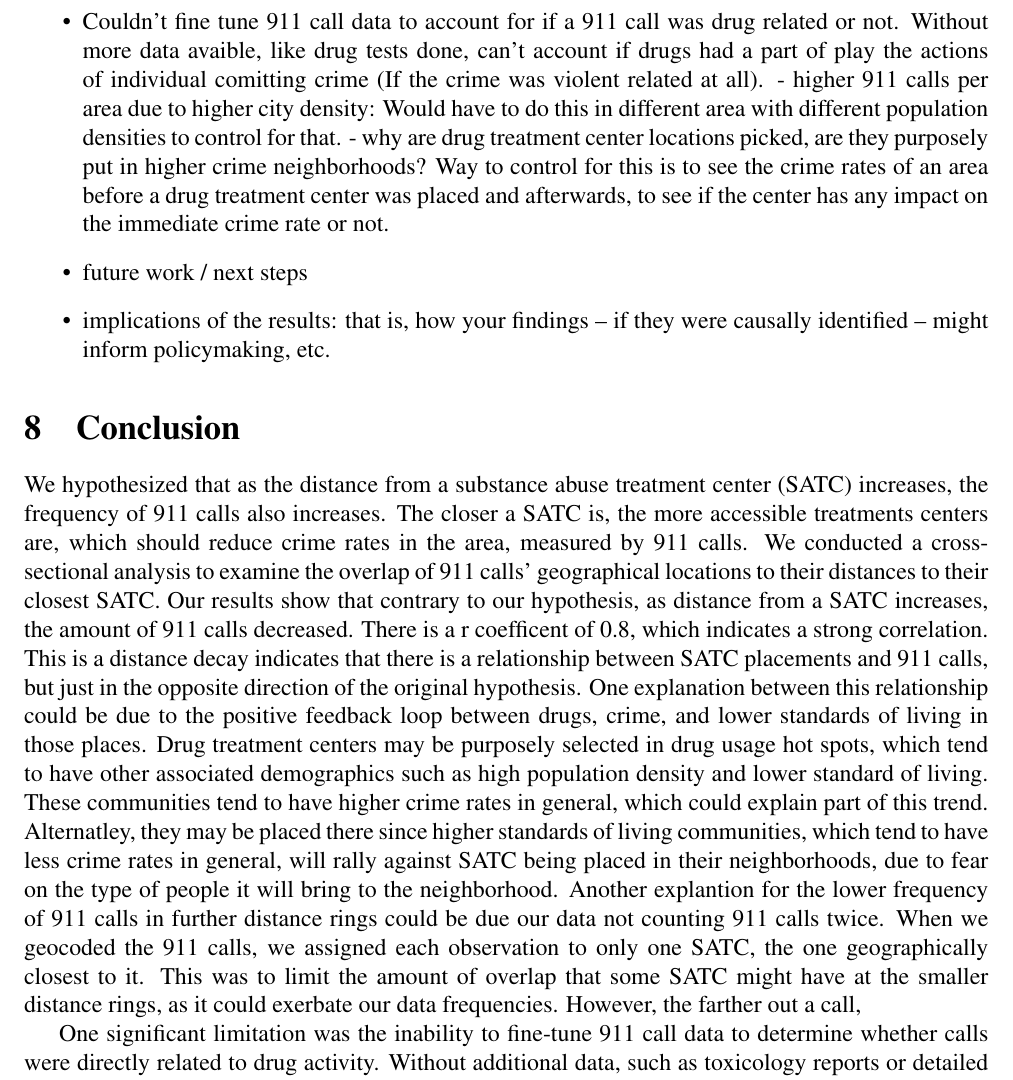
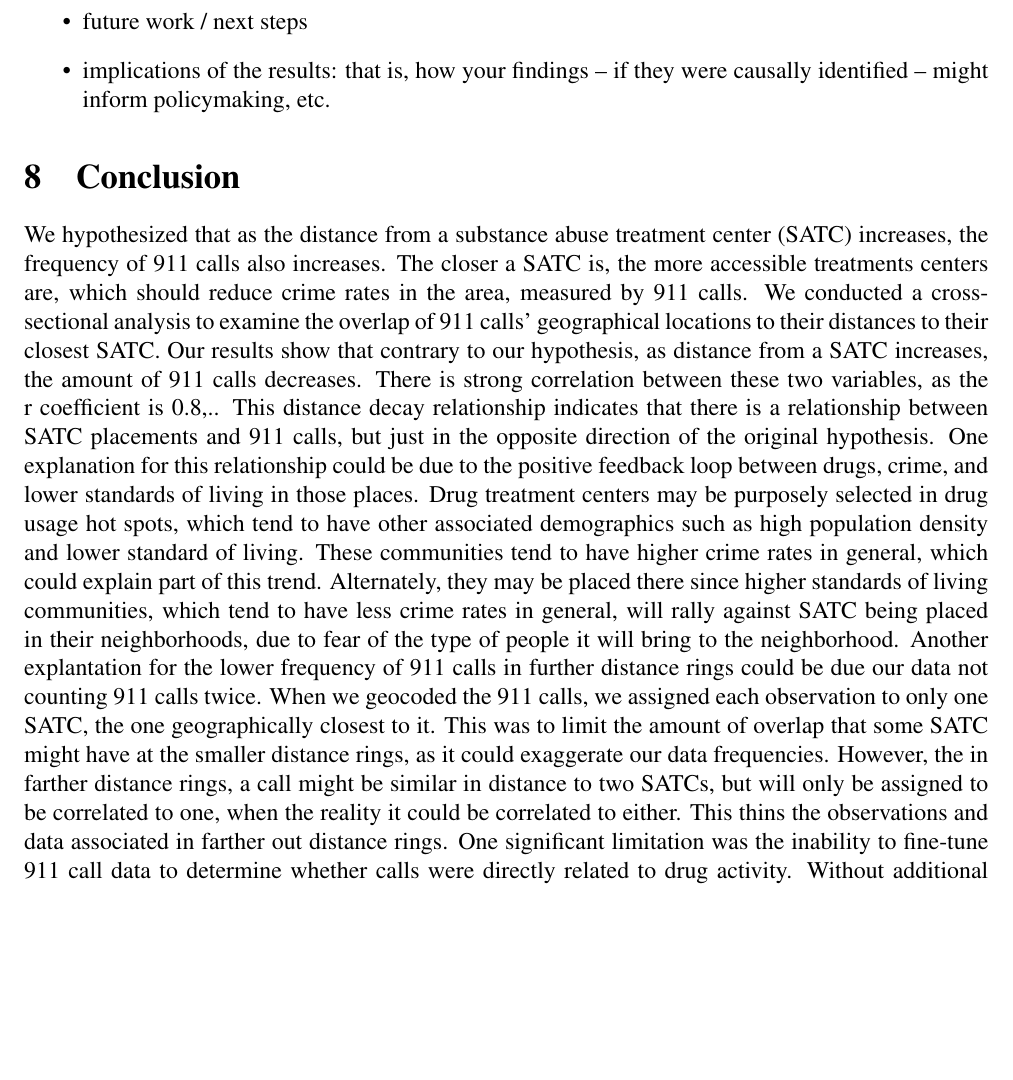
Before and after one commit to ecn310/course-project-zipcentercrime, a LaTeX document (project_crime.tex): part of page 15 of 18 before the commit and part of page 15 of 17 after it, cut at the place of the change, the shorter picture padded with empty space. Compiled offline with pdfLaTeX.

Commit message:
Updates from Overleaf

```diff
--- a/project_crime.tex
+++ b/project_crime.tex
@@ -244,19 +244,17 @@ Regardless of the reason, our research so far shows that the closer an area is t
 Optional. This is where you would discuss any of the following
 \begin{itemize}
     \item caveats (are there problems with the data that there are no obvious ways to resolve? if so, how might this impact
-    \item Couldn't fine tune 911 call data to account for if a 911 call was drug related or not. Without more data avaible, like drug tests done, can't account if drugs had a part of play the actions of individual comitting crime (If the crime was violent related at all).
-- higher 911 calls per area due to higher city density: Would have to do this in different area with different population densities to control for that.
-- why are drug treatment center locations picked, are they purposely put in higher crime neighborhoods? Way to control for this is to see the crime rates of an area before a drug treatment center was placed and afterwards, to see if the center has any impact on the immediate crime rate or not.
     \item future work / next steps
     \item     implications of the results: that is, how your findings -- if they were causally identified -- might inform policymaking, etc.
     \end{itemize}
 \section{Conclusion}
 \label{sec:conclusion}
 
-We hypothesized that as the distance from a substance abuse treatment center (SATC) increases, the frequency of 911 calls also increases. The closer a SATC is, the more accessible treatments centers are, which should reduce crime rates in the area, measured by 911 calls. We conducted a cross-sectional analysis to examine the overlap of 911 calls' geographical locations to their distances to their closest SATC. Our results show that contrary to our hypothesis, as distance from a SATC increases, the amount of 911 calls decreased. There is a r coefficent of 0.8, which indicates a strong correlation. This is a distance decay indicates that there is a relationship between SATC placements and 911 calls, but just in the opposite direction of the original hypothesis. One explanation between this relationship could be due to the positive feedback loop between drugs, crime, and lower standards of living in those places. Drug treatment centers may be purposely selected in drug usage hot spots, which tend to have other associated demographics such as high population density and lower standard of living. These communities tend to have higher crime rates in general, which could explain part of this trend. Alternatley, they may be placed there since higher standards of living communities, which tend to have less crime rates in general, will rally against SATC being placed in their neighborhoods, due to fear on the type of people it will bring to the neighborhood. Another explantion for the lower frequency of 911 calls in further distance rings could be due our data not counting 911 calls twice. When we geocoded the 911 calls, we assigned each observation to only one SATC, the one geographically closest to it. This was to limit the amount of overlap that some SATC might have at the smaller distance rings, as it could exerbate our data frequencies. However, the farther out a call,
-
-One significant limitation was the inability to fine-tune 911 call data to determine whether calls were directly related to drug activity. Without additional data, such as toxicology reports or detailed incident descriptions, it remains challenging to assess the role of drugs in criminal behavior or whether the crimes involved were violent in nature. A better understanding of what calls were drug related or induced could provide more accurate results on the relationship between drug abuse and crime, and the role SATC in amplifying or mitigating this.
-Another limitation is the population density of this urban sample. The observed pattern of 911 calls could have been influenced higher population density in more urban parts of Detroit, which naturally results in an increase of emergency calls. Future research should explore similar analyses in areas with varying population densities to better control for this variable and isolate the effects of proximity to drug treatment centers.
+    We hypothesized that as the distance from a substance abuse treatment center (SATC) increases, the frequency of 911 calls also increases. The closer a SATC is, the more accessible treatments centers are, which should reduce crime rates in the area, measured by 911 calls. We conducted a cross-sectional analysis to examine the overlap of 911 calls' geographical locations to their distances to their closest SATC. Our results show that contrary to our hypothesis, as distance from a SATC increases, the amount of 911 calls decreases. There is strong correlation between these two variables, as the r coefficient is 0.8,.. This distance decay relationship indicates that there is a relationship between SATC placements and 911 calls, but just in the opposite direction of the original hypothesis.
+    One explanation for this relationship could be due to the positive feedback loop between drugs, crime, and lower standards of living in those places. Drug treatment centers may be purposely selected in drug usage hot spots, which tend to have other associated demographics such as high population density and lower standard of living. These communities tend to have higher crime rates in general, which could explain part of this trend. Alternately, they may be placed there since higher standards of living communities, which tend to have less crime rates in general, will rally against SATC being placed in their neighborhoods, due to fear of the type of people it will bring to the neighborhood.
+    Another explantation for the lower frequency of 911 calls in further distance rings could be due our data not counting 911 calls twice. When we geocoded the 911 calls, we assigned each observation to only one SATC, the one geographically closest to it. This was to limit the amount of overlap that some SATC might have at the smaller distance rings, as it could exaggerate our data frequencies. However, the in farther distance rings, a call might be similar in distance to two SATCs, but will only be assigned to be correlated to one, when the reality it could be correlated to either. This thins the observations and data associated in farther out distance rings.
+    One significant limitation was the inability to fine-tune 911 call data to determine whether calls were directly related to drug activity. Without additional data, such as toxicology reports or detailed incident descriptions, it remains challenging to assess the role of drugs in criminal behavior or whether the crimes involved were violent in nature. A better understanding of what calls were drug related or induced could provide more accurate results on the relationship between drug abuse and crime, and the role SATC in amplifying or mitigating this.
+    Another limitation is the population density of this urban sample. The observed pattern of 911 calls could have been influenced higher population density in more urban parts of Detroit, which naturally results in an increase of emergency calls. Future research should explore similar analyses in areas with varying population densities to better control for this variable and isolate the effects of proximity to drug treatment centers.
 
 
 Re-state (in different words) what you did and what you learned. If your discussion (Section 6) would be short, you can just have a Conclusion section that includes your discussion (that is, leave out a separate Discussion section).
```
